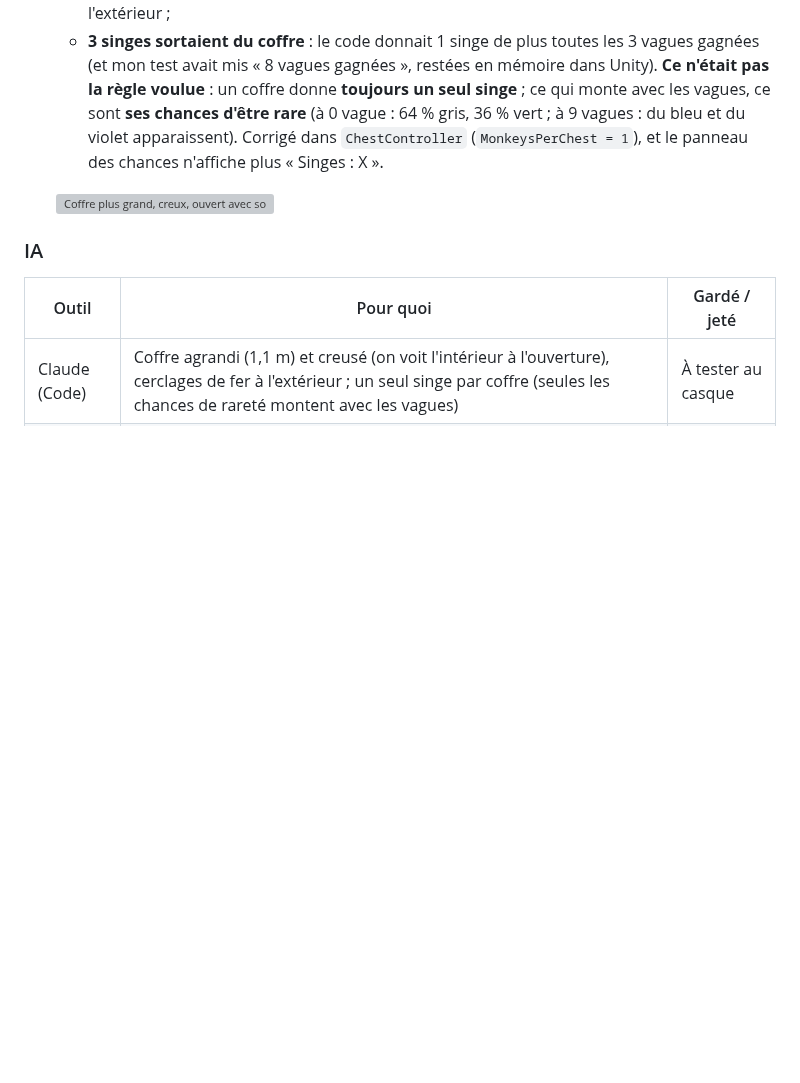
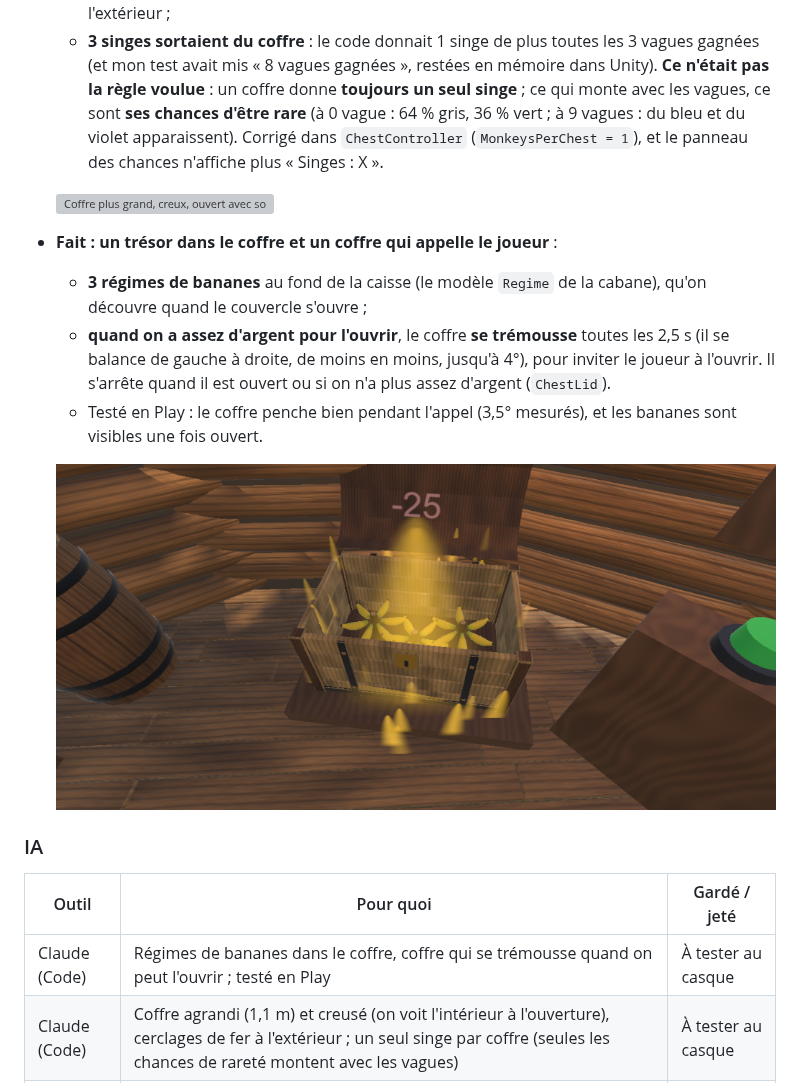
Before and after one commit to dyzlek/SAE501, a Markdown page: docs/journal/maxens.md, the part around the change. Rendered like a GitHub page; pictures changed too: docs/captures/maxens-coffre-bananes.png (added); blank space fills up the shorter version; grey boxes are pictures that could not be loaded.

Commit message:
Coffre : régimes de bananes à l'intérieur, il se trémousse quand on peut l'ouvrir ; journal et prompts
Co-Authored-By: Claude Opus 5.5 <noreply@anthropic.com>

```diff
--- a/docs/journal/maxens.md
+++ b/docs/journal/maxens.md
@@ -34,9 +34,17 @@ _Entrée la plus récente en haut. Une entrée par jour travaillé. Toute aide d
 
   ![Coffre plus grand, creux, ouvert avec son aura dorée](../captures/maxens-coffre-v2-ouvert.png)
 
+- **Fait : un trésor dans le coffre et un coffre qui appelle le joueur** :
+  - **3 régimes de bananes** au fond de la caisse (le modèle `Regime` de la cabane), qu'on découvre quand le couvercle s'ouvre ;
+  - **quand on a assez d'argent pour l'ouvrir**, le coffre **se trémousse** toutes les 2,5 s (il se balance de gauche à droite, de moins en moins, jusqu'à 4°), pour inviter le joueur à l'ouvrir. Il s'arrête quand il est ouvert ou si on n'a plus assez d'argent (`ChestLid`).
+  - Testé en Play : le coffre penche bien pendant l'appel (3,5° mesurés), et les bananes sont visibles une fois ouvert.
+
+  ![Coffre ouvert : les régimes de bananes au fond](../captures/maxens-coffre-bananes.png)
+
 ### IA
 | Outil | Pour quoi | Gardé / jeté |
 |---|---|---|
+| Claude (Code) | Régimes de bananes dans le coffre, coffre qui se trémousse quand on peut l'ouvrir ; testé en Play | À tester au casque |
 | Claude (Code) | Coffre agrandi (1,1 m) et creusé (on voit l'intérieur à l'ouverture), cerclages de fer à l'extérieur ; un seul singe par coffre (seules les chances de rareté montent avec les vagues) | À tester au casque |
 | Claude (Code) | Nouveau coffre branché dans la scène (fixe), ouverture boing + couvercle + aura dorée (`ChestLid`), roulette avec les vrais singes et leur aura, type du singe tiré avant la roulette ; testé en Play | À tester au casque |
 | Claude (Code) | Nouveau coffre modélisé par script Blender (`coffre.py`) dans le style de la cabane, couvercle séparé sur sa charnière, rendus d'aperçu | À valider |
```
Also changed, not shown: prompts/prompts_maxens.md (+3 -0 lines), 3 other files.
